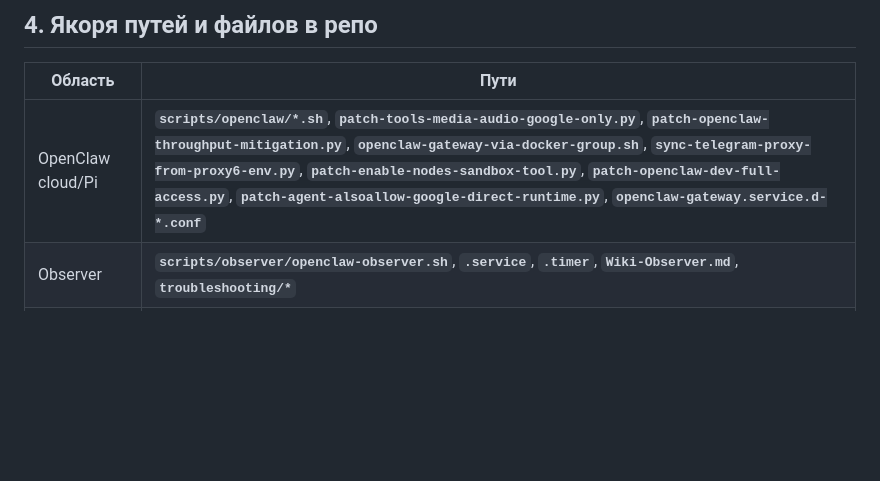
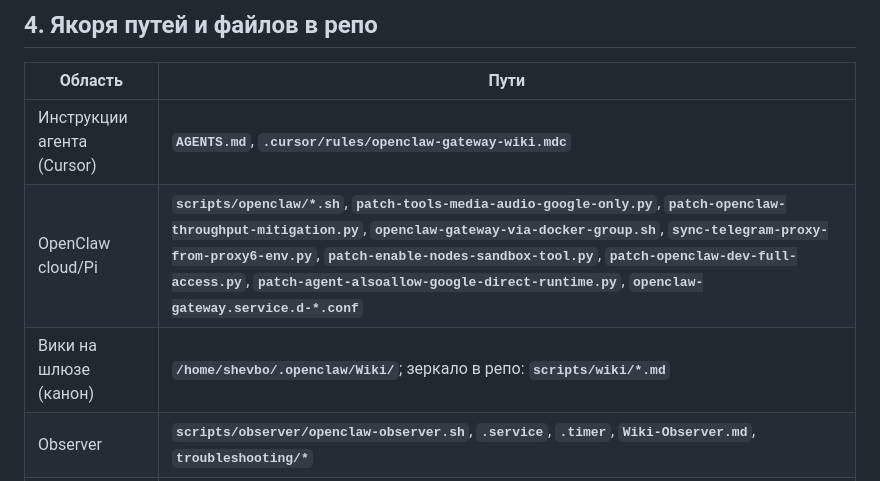
Before and after one commit to Shevbo/OpenClaw-Dev, a Markdown page: CONTINUATION-CONTEXT.md, the part around the change. Rendered like a GitHub page; blank space fills up the shorter version.

Commit message:
docs: add AGENTS and gateway Wiki rows to path anchors table
Made-with: Cursor

```diff
--- a/CONTINUATION-CONTEXT.md
+++ b/CONTINUATION-CONTEXT.md
@@ -80,7 +80,9 @@
 
 | Область | Пути |
 |----------|------|
+| Инструкции агента (Cursor) | **`AGENTS.md`**, **`.cursor/rules/openclaw-gateway-wiki.mdc`** |
 | OpenClaw cloud/Pi | **`scripts/openclaw/*.sh`**, **`patch-tools-media-audio-google-only.py`**, **`patch-openclaw-throughput-mitigation.py`**, **`openclaw-gateway-via-docker-group.sh`**, **`sync-telegram-proxy-from-proxy6-env.py`**, **`patch-enable-nodes-sandbox-tool.py`**, **`patch-openclaw-dev-full-access.py`**, **`patch-agent-alsoallow-google-direct-runtime.py`**, **`openclaw-gateway.service.d-*.conf`** |
+| Вики на шлюзе (канон) | **`/home/shevbo/.openclaw/Wiki/`**; зеркало в репо: **`scripts/wiki/*.md`** |
 | Observer | **`scripts/observer/openclaw-observer.sh`**, **`.service`**, **`.timer`**, **`Wiki-Observer.md`**, **`troubleshooting/*`** |
 | Прокси | **`scripts/proxy6/*`** (`sync-proxy6-system-env.sh`, `verify-shevbo-proxy-egress.sh`, `install-openclaw-gateway-proxy-dropin.sh`) |
 | Caddy | **`scripts/wiki/Caddy.md`**, **`scripts/Caddyfile.claw.shectory.ru.snippet`**, **`Caddyfile.voice-mvp.snippet`** |
```
